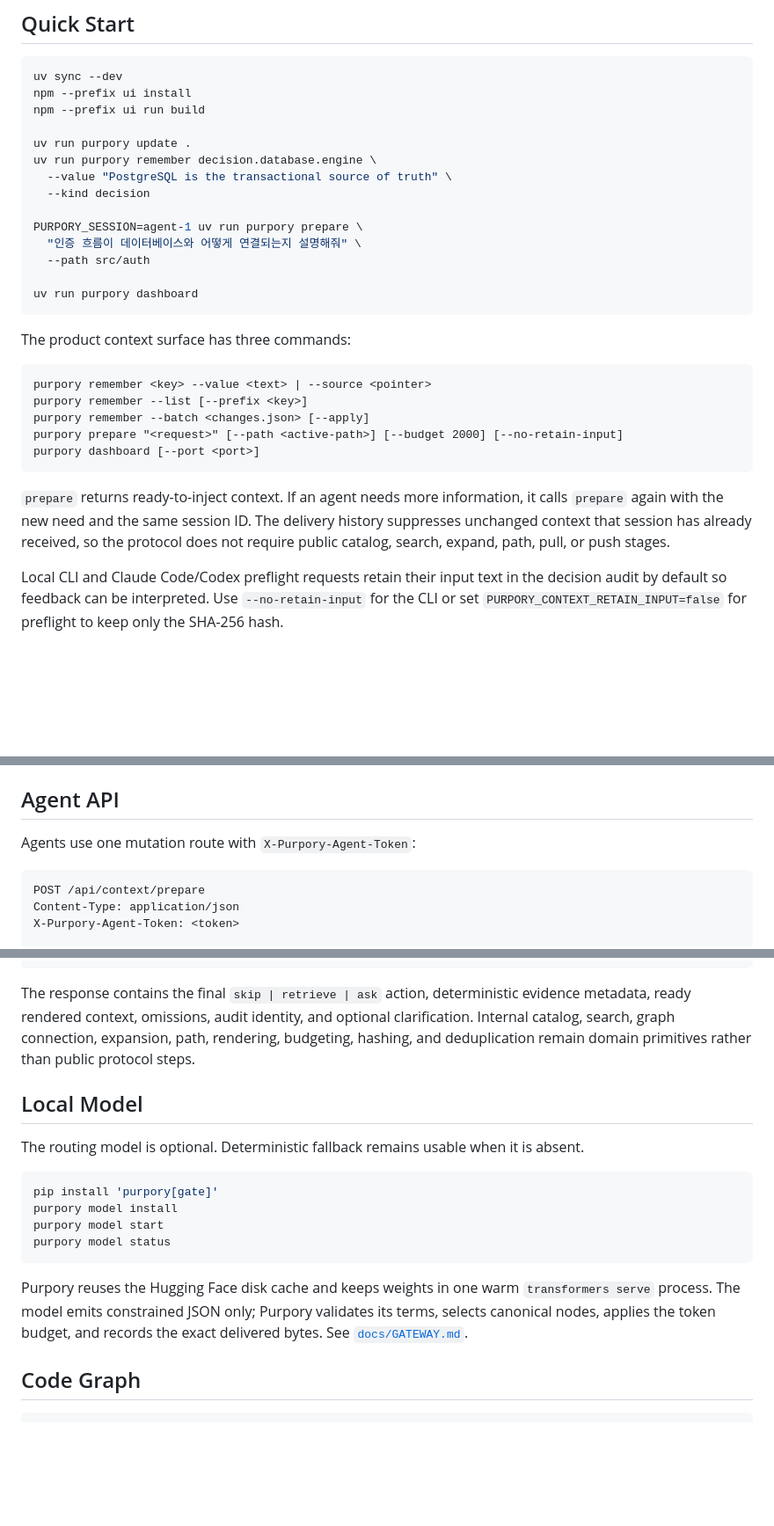
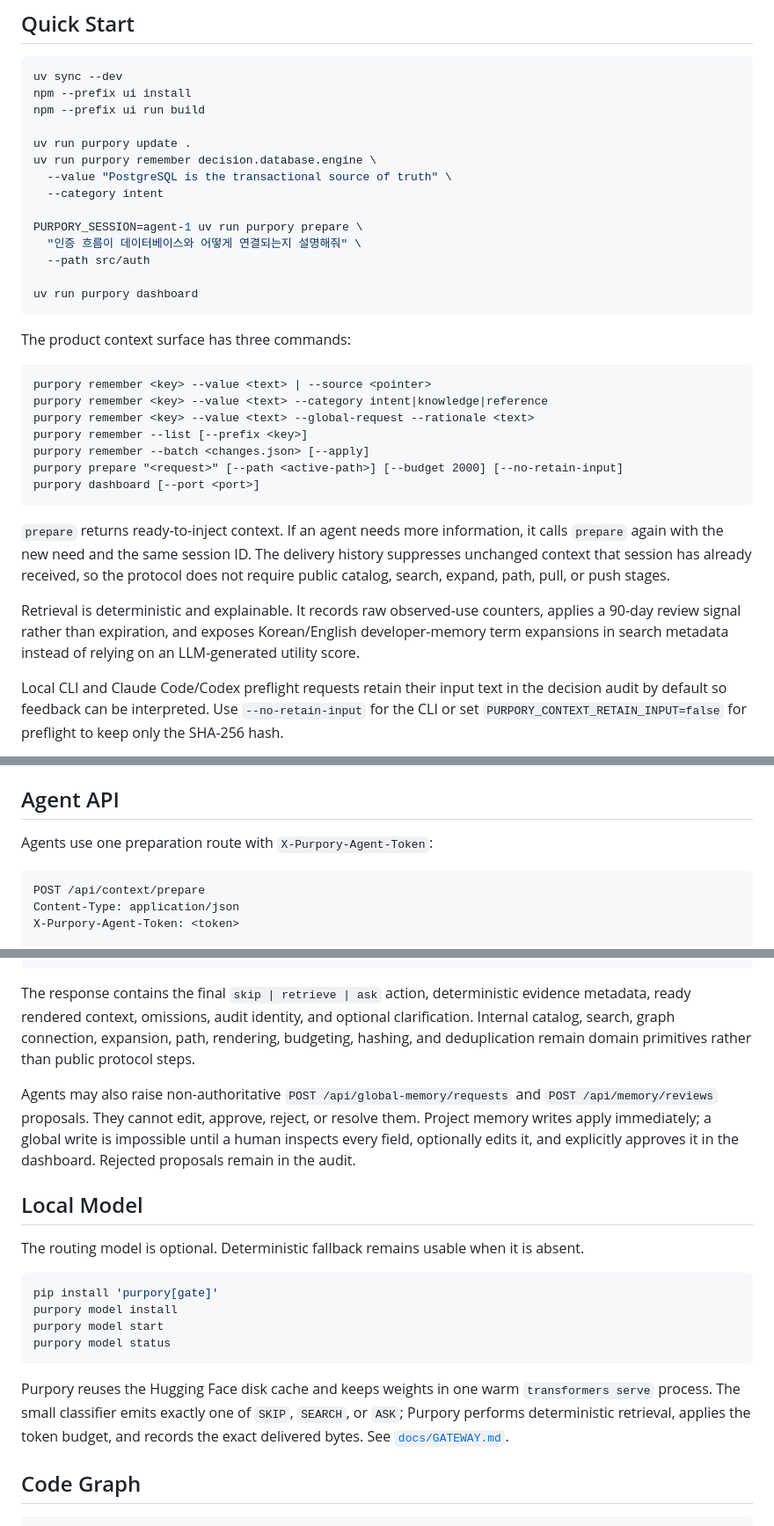
Before and after one commit to sehwan505/purpory, a Markdown page: README.md, 3 parts joined by grey strips. Shown at 88% size. Rendered like a GitHub page; blank space fills up the shorter version.

Commit message:
docs: describe governed memory workflows

````diff
--- a/README.md
+++ b/README.md
@@ -29,7 +29,7 @@ npm --prefix ui run build
 uv run purpory update .
 uv run purpory remember decision.database.engine \
   --value "PostgreSQL is the transactional source of truth" \
-  --kind decision
+  --category intent
 
 PURPORY_SESSION=agent-1 uv run purpory prepare \
   "인증 흐름이 데이터베이스와 어떻게 연결되는지 설명해줘" \
@@ -42,6 +42,8 @@ The product context surface has three commands:
 
 ```text
 purpory remember <key> --value <text> | --source <pointer>
+purpory remember <key> --value <text> --category intent|knowledge|reference
+purpory remember <key> --value <text> --global-request --rationale <text>
 purpory remember --list [--prefix <key>]
 purpory remember --batch <changes.json> [--apply]
 purpory prepare "<request>" [--path <active-path>] [--budget 2000] [--no-retain-input]
@@ -52,6 +54,10 @@ purpory dashboard [--port <port>]
 again with the new need and the same session ID. The delivery history suppresses unchanged context
 that session has already received, so the protocol does not require public catalog, search, expand,
 path, pull, or push stages.
+
+Retrieval is deterministic and explainable. It records raw observed-use counters, applies a
+90-day review signal rather than expiration, and exposes Korean/English developer-memory term
+expansions in search metadata instead of relying on an LLM-generated utility score.
 
 Local CLI and Claude Code/Codex preflight requests retain their input text in the decision audit by
 default so feedback can be interpreted. Use `--no-retain-input` for the CLI or set
@@ -78,7 +84,7 @@ to review and trust project hooks with `/hooks`. See
 
 ## Agent API
 
-Agents use one mutation route with `X-Purpory-Agent-Token`:
+Agents use one preparation route with `X-Purpory-Agent-Token`:
 
 ```http
 POST /api/context/prepare
@@ -98,6 +104,12 @@ ready rendered context, omissions, audit identity, and optional clarification. I
 search, graph connection, expansion, path, rendering, budgeting, hashing, and deduplication remain
 domain primitives rather than public protocol steps.
 
+Agents may also raise non-authoritative `POST /api/global-memory/requests` and
+`POST /api/memory/reviews` proposals. They cannot edit, approve, reject, or resolve them. Project
+memory writes apply immediately; a global write is impossible until a human inspects every field,
+optionally edits it, and explicitly approves it in the dashboard. Rejected proposals remain in the
+audit.
+
 ## Local Model
 
 The routing model is optional. Deterministic fallback remains usable when it is absent.
@@ -110,8 +122,8 @@ purpory model status
 ```
 
 Purpory reuses the Hugging Face disk cache and keeps weights in one warm `transformers serve`
-process. The model emits constrained JSON only; Purpory validates its terms, selects canonical
-nodes, applies the token budget, and records the exact delivered bytes. See
+process. The small classifier emits exactly one of `SKIP`, `SEARCH`, or `ASK`; Purpory performs
+deterministic retrieval, applies the token budget, and records the exact delivered bytes. See
 [`docs/GATEWAY.md`](docs/GATEWAY.md).
 
 ## Code Graph
````
Also changed, not shown: other parts of README.md (+2 -0 lines), ARCHITECTURE.md (+20 -10 lines).
